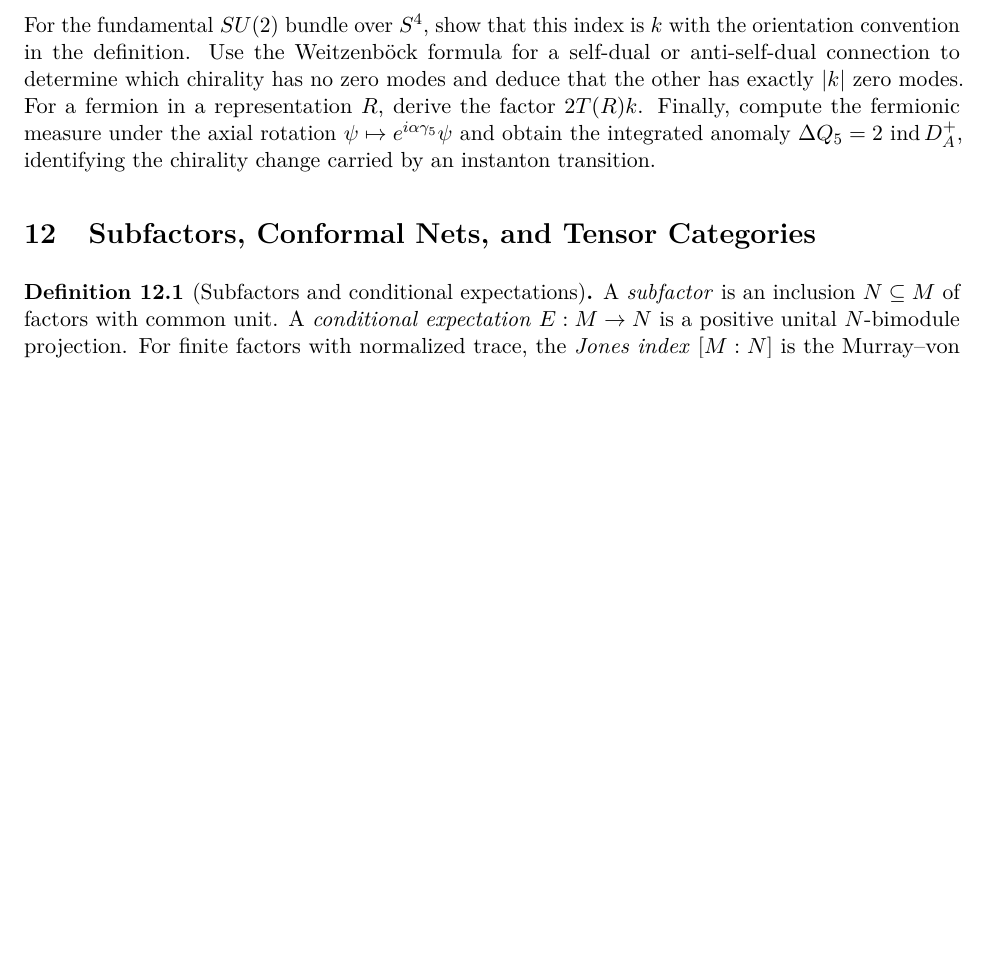
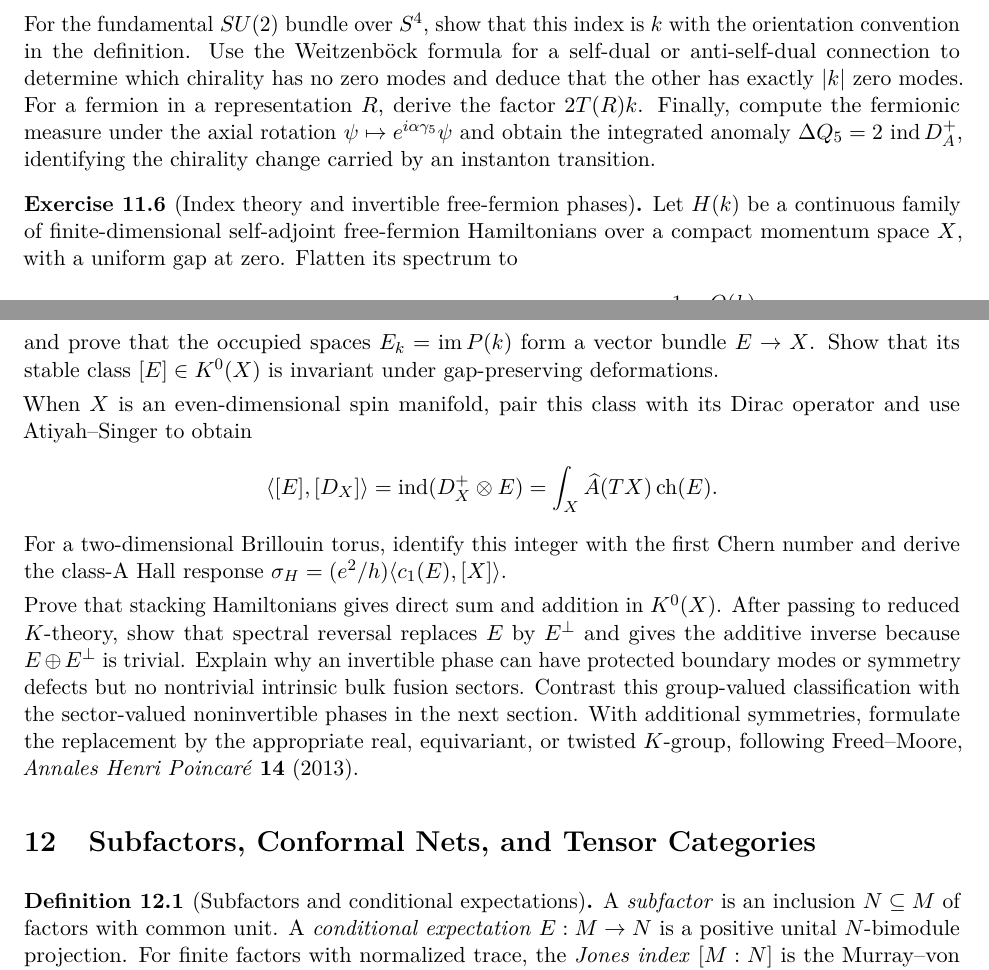
Before and after one commit to PaulGustafson/paulgustafson.github.io, a LaTeX document (A_Physical_Introduction_to_Higher_Mathematics.tex): part of page 19 of 22 before the commit and two parts of pages 19 and 20 of 22 after it, the two joined at a grey line, cut so that both start at the same text, the shorter picture padded with empty space. Compiled offline with pdfLaTeX.

Commit message:
Connect index theory to invertible phases

```diff
--- a/A_Physical_Introduction_to_Higher_Mathematics.tex
+++ b/A_Physical_Introduction_to_Higher_Mathematics.tex
@@ -1411,6 +1411,42 @@ $\Delta Q_5=2\,\operatorname{ind}D_A^+$, identifying the chirality change
 carried by an instanton transition.
 \end{exercise}
 
+\begin{exercise}[Index theory and invertible free-fermion phases]
+Let $H(k)$ be a continuous family of finite-dimensional self-adjoint
+free-fermion Hamiltonians over a compact momentum space $X$, with a uniform
+gap at zero. Flatten its spectrum to
+\[
+Q(k)=\operatorname{sgn}H(k)=H(k)|H(k)|^{-1},\qquad
+P(k)=\frac{1-Q(k)}2,
+\]
+and prove that the occupied spaces $E_k=\im P(k)$ form a vector bundle
+$E\to X$. Show that its stable class $[E]\in K^0(X)$ is invariant under
+gap-preserving deformations.
+
+When $X$ is an even-dimensional spin manifold, pair this class with its
+Dirac operator and use Atiyah--Singer to obtain
+\[
+\langle[E],[D_X]\rangle
+=\operatorname{ind}(D_X^+\otimes E)
+=\int_X\widehat A(TX)\operatorname{ch}(E).
+\]
+For a two-dimensional Brillouin torus, identify this integer with the first
+Chern number and derive the class-A Hall response
+$\sigma_H=(e^2/h)\langle c_1(E),[X]\rangle$.
+
+Prove that stacking Hamiltonians gives direct sum and addition in $K^0(X)$.
+After passing to reduced $K$-theory, show that spectral reversal replaces
+$E$ by $E^\perp$ and gives the additive inverse because
+$E\oplus E^\perp$ is trivial. Explain why an invertible phase can have
+protected boundary modes or symmetry defects but no nontrivial intrinsic
+bulk fusion sectors. Contrast this group-valued classification with the
+sector-valued noninvertible phases in the next section. With additional
+symmetries, formulate the replacement by the appropriate real, equivariant,
+or twisted $K$-group, following
+\href{https://doi.org/10.1007/s00023-013-0236-x}
+{Freed--Moore, \emph{Annales Henri Poincar\'e} \textbf{14} (2013)}.
+\end{exercise}
+
 \section{Subfactors, Conformal Nets, and Tensor Categories}
 
 \begin{definition}[Subfactors and conditional expectations]
```
Also changed, not shown: A_Physical_Introduction_to_Higher_Mathematics.pdf, A_Physical_Introduction_to_Higher_Mathematics.tex (5 more changed lines).
